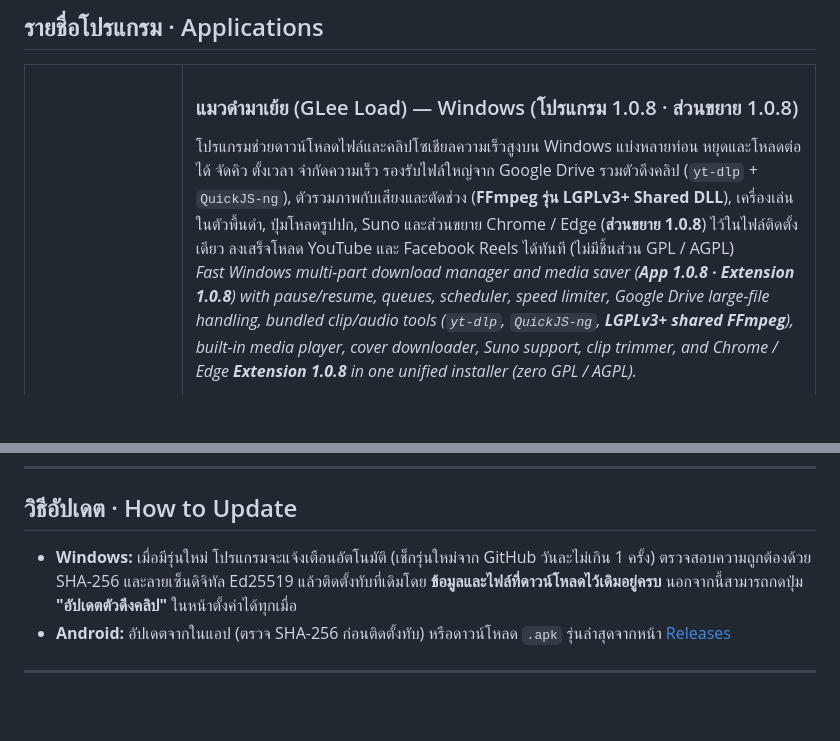
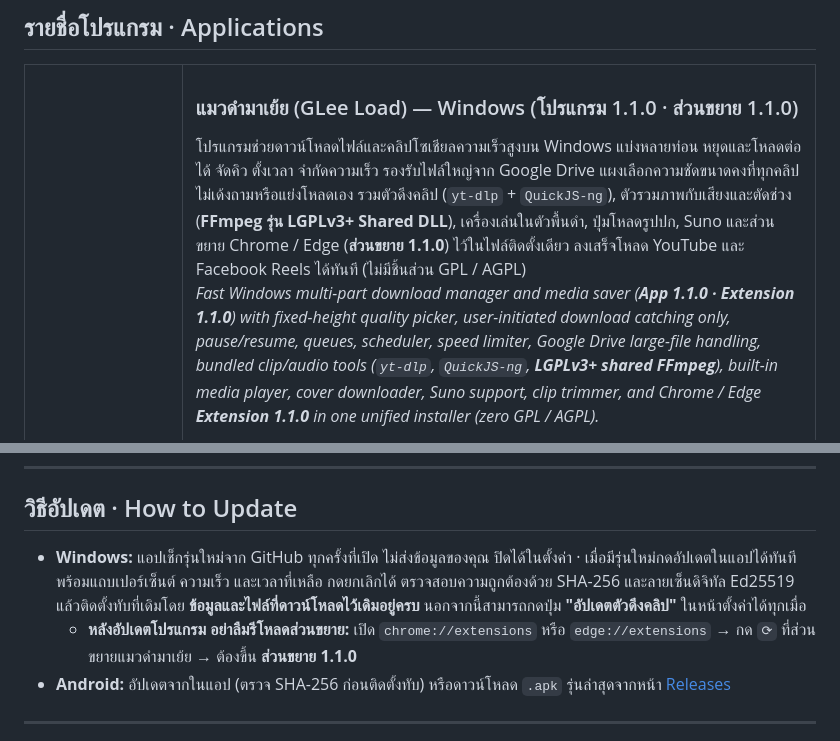
Before and after one commit to G-Lee21/glee-download-extra, a Markdown page: README.md, 2 parts joined by grey strips. Drawn GitHub-style; blank space fills up the shorter version.

```diff
--- a/README.md
+++ b/README.md
@@ -21,9 +21,9 @@
       <img src="images/icon-glee-load.png" alt="แมวดำมาเย้ย (GLee Load)" width="76" height="76" />
     </td>
     <td valign="top">
-      <h3>แมวดำมาเย้ย (GLee Load) — Windows (โปรแกรม 1.0.8 · ส่วนขยาย 1.0.8)</h3>
+      <h3>แมวดำมาเย้ย (GLee Load) — Windows (โปรแกรม 1.1.0 · ส่วนขยาย 1.1.0)</h3>
       <p>
-        โปรแกรมช่วยดาวน์โหลดไฟล์และคลิปโซเชียลความเร็วสูงบน Windows แบ่งหลายท่อน หยุดและโหลดต่อได้ จัดคิว ตั้งเวลา จำกัดความเร็ว รองรับไฟล์ใหญ่จาก Google Drive รวมตัวดึงคลิป (<code>yt-dlp</code> + <code>QuickJS-ng</code>), ตัวรวมภาพกับเสียงและตัดช่วง (<strong>FFmpeg รุ่น LGPLv3+ Shared DLL</strong>), เครื่องเล่นในตัวพื้นดำ, ปุ่มโหลดรูปปก, Suno และส่วนขยาย Chrome / Edge (<strong>ส่วนขยาย 1.0.8</strong>) ไว้ในไฟล์ติดตั้งเดียว ลงเสร็จโหลด YouTube และ Facebook Reels ได้ทันที (ไม่มีชิ้นส่วน GPL / AGPL)<br />
-        <em>Fast Windows multi-part download manager and media saver (<strong>App 1.0.8 · Extension 1.0.8</strong>) with pause/resume, queues, scheduler, speed limiter, Google Drive large-file handling, bundled clip/audio tools (<code>yt-dlp</code>, <code>QuickJS-ng</code>, <strong>LGPLv3+ shared FFmpeg</strong>), built-in media player, cover downloader, Suno support, clip trimmer, and Chrome / Edge <strong>Extension 1.0.8</strong> in one unified installer (zero GPL / AGPL).</em>
+        โปรแกรมช่วยดาวน์โหลดไฟล์และคลิปโซเชียลความเร็วสูงบน Windows แบ่งหลายท่อน หยุดและโหลดต่อได้ จัดคิว ตั้งเวลา จำกัดความเร็ว รองรับไฟล์ใหญ่จาก Google Drive แผงเลือกความชัดขนาดคงที่ทุกคลิป ไม่เด้งถามหรือแย่งโหลดเอง รวมตัวดึงคลิป (<code>yt-dlp</code> + <code>QuickJS-ng</code>), ตัวรวมภาพกับเสียงและตัดช่วง (<strong>FFmpeg รุ่น LGPLv3+ Shared DLL</strong>), เครื่องเล่นในตัวพื้นดำ, ปุ่มโหลดรูปปก, Suno และส่วนขยาย Chrome / Edge (<strong>ส่วนขยาย 1.1.0</strong>) ไว้ในไฟล์ติดตั้งเดียว ลงเสร็จโหลด YouTube และ Facebook Reels ได้ทันที (ไม่มีชิ้นส่วน GPL / AGPL)<br />
+        <em>Fast Windows multi-part download manager and media saver (<strong>App 1.1.0 · Extension 1.1.0</strong>) with fixed-height quality picker, user-initiated download catching only, pause/resume, queues, scheduler, speed limiter, Google Drive large-file handling, bundled clip/audio tools (<code>yt-dlp</code>, <code>QuickJS-ng</code>, <strong>LGPLv3+ shared FFmpeg</strong>), built-in media player, cover downloader, Suno support, clip trimmer, and Chrome / Edge <strong>Extension 1.1.0</strong> in one unified installer (zero GPL / AGPL).</em>
       </p>
       <p>
@@ -104,7 +109,8 @@
 
 ## วิธีอัปเดต · How to Update
 
-- **Windows:** เมื่อมีรุ่นใหม่ โปรแกรมจะแจ้งเตือนอัตโนมัติ (เช็กรุ่นใหม่จาก GitHub วันละไม่เกิน 1 ครั้ง) ตรวจสอบความถูกต้องด้วย SHA-256 และลายเซ็นดิจิทัล Ed25519 แล้วติดตั้งทับที่เดิมโดย **ข้อมูลและไฟล์ที่ดาวน์โหลดไว้เดิมอยู่ครบ** นอกจากนี้สามารถกดปุ่ม **"อัปเดตตัวดึงคลิป"** ในหน้าตั้งค่าได้ทุกเมื่อ
+- **Windows:** แอปเช็กรุ่นใหม่จาก GitHub ทุกครั้งที่เปิด ไม่ส่งข้อมูลของคุณ ปิดได้ในตั้งค่า · เมื่อมีรุ่นใหม่กดอัปเดตในแอปได้ทันที พร้อมแถบเปอร์เซ็นต์ ความเร็ว และเวลาที่เหลือ กดยกเลิกได้ ตรวจสอบความถูกต้องด้วย SHA-256 และลายเซ็นดิจิทัล Ed25519 แล้วติดตั้งทับที่เดิมโดย **ข้อมูลและไฟล์ที่ดาวน์โหลดไว้เดิมอยู่ครบ** นอกจากนี้สามารถกดปุ่ม **"อัปเดตตัวดึงคลิป"** ในหน้าตั้งค่าได้ทุกเมื่อ
+  - **หลังอัปเดตโปรแกรม อย่าลืมรีโหลดส่วนขยาย:** เปิด `chrome://extensions` หรือ `edge://extensions` → กด `⟳` ที่ส่วนขยายแมวดำมาเย้ย → ต้องขึ้น **ส่วนขยาย 1.1.0**
 - **Android:** อัปเดตจากในแอป (ตรวจ SHA-256 ก่อนติดตั้งทับ) หรือดาวน์โหลด `.apk` รุ่นล่าสุดจากหน้า [Releases](https://github.com/G-Lee21/glee-download-extra/releases)
 
 ---
```
Also changed, not shown: other parts of README.md (+16 -11 lines), images/screen-glee-load-110-ext.png (added), images/screen-glee-load-110.png (added), 2 other files.
